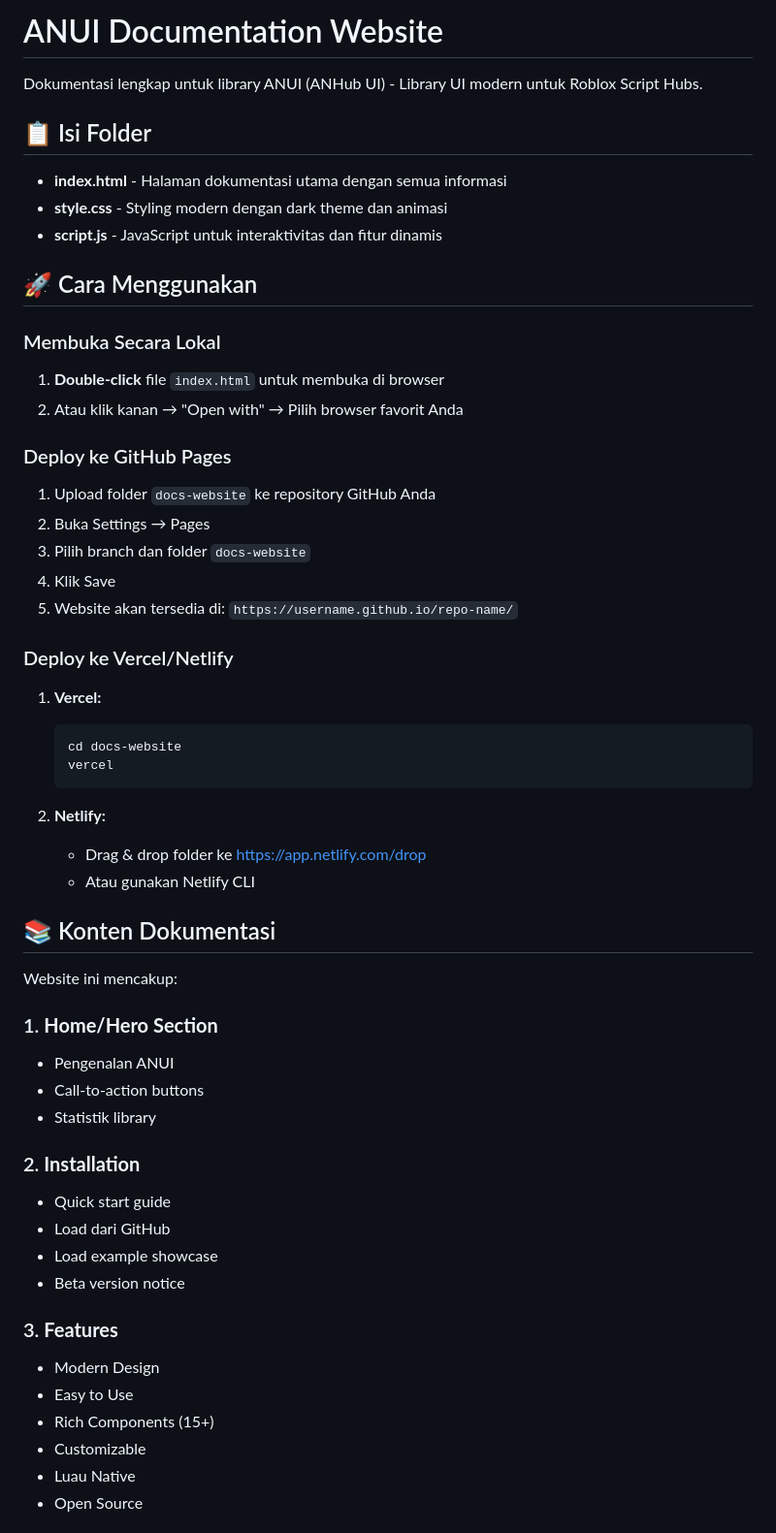
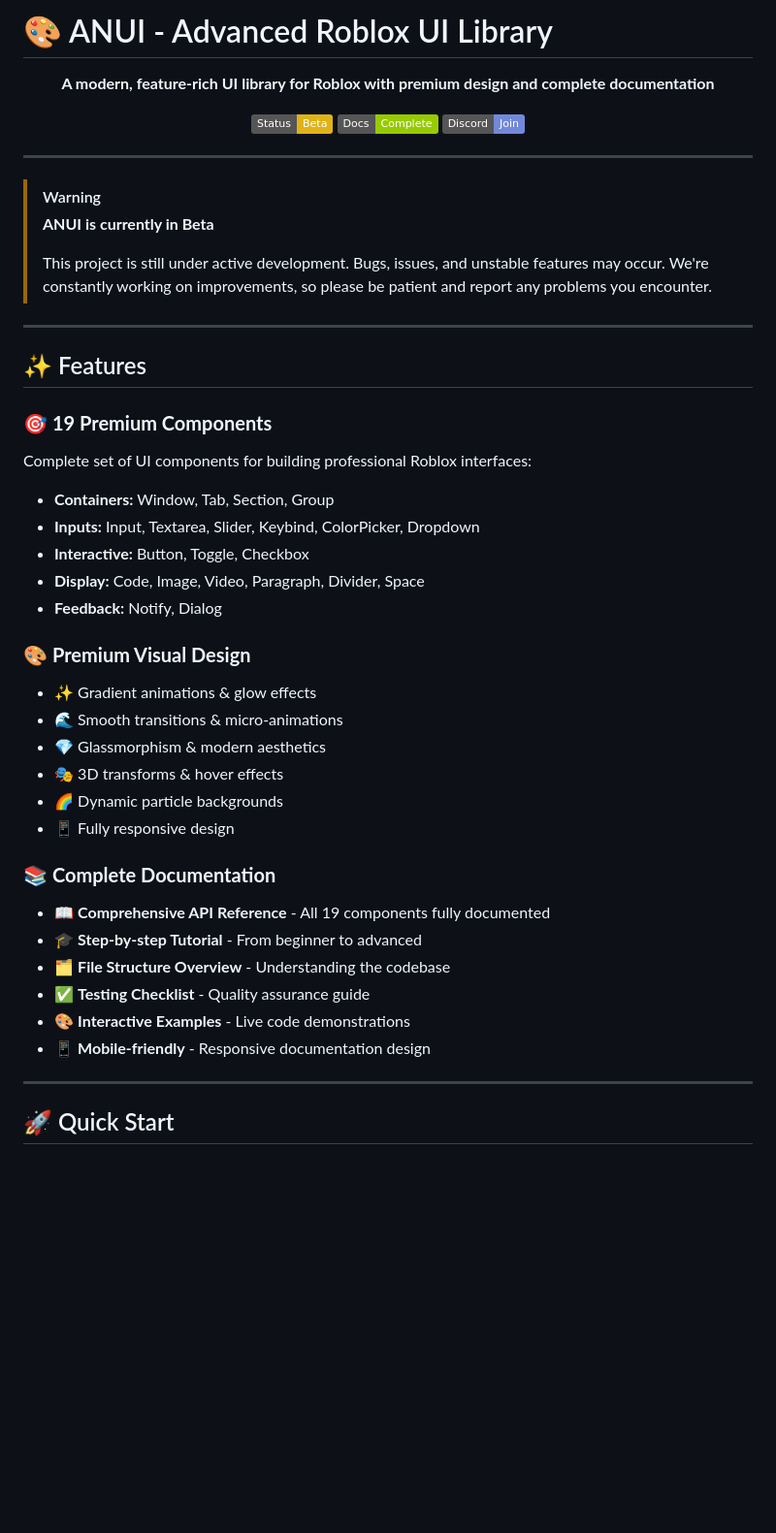
Before and after one commit to ANHub-Script/ANUI-Docs, a Markdown page: README.md, the part around one of its changes. Shown at 97% size. Rendered like a GitHub page; badges without logos; blank space fills up the shorter version.

````diff
--- a/README.md
+++ b/README.md
@@ -1,60 +1,51 @@
-# ANUI Documentation Website
+# 🎨 ANUI - Advanced Roblox UI Library
 
-Dokumentasi lengkap untuk library ANUI (ANHub UI) - Library UI modern untuk Roblox Script Hubs.
+<div align="center">
 
-## 📋 Isi Folder
+**A modern, feature-rich UI library for Roblox with premium design and complete documentation**
 
-- **index.html** - Halaman dokumentasi utama dengan semua informasi
-- **style.css** - Styling modern dengan dark theme dan animasi
-- **script.js** - JavaScript untuk interaktivitas dan fitur dinamis
+[![Beta](https://img.shields.io/badge/Status-Beta-yellow)](https://github.com/ANHub-Script/ANUI)
+[![Documentation](https://img.shields.io/badge/Docs-Complete-green)](https://ANHub-Script.github.io/ANUI-Docs/)
+[![Discord](https://img.shields.io/badge/Discord-Join-7289da)](https://discord.gg/cy6uMRmeZ)
 
-## 🚀 Cara Menggunakan
+</div>
 
-### Membuka Secara Lokal
+---
 
-1. **Double-click** file `index.html` untuk membuka di browser
-2. Atau klik kanan → "Open with" → Pilih browser favorit Anda
+> [!WARNING]
+> **ANUI is currently in Beta**
+>
+> This project is still under active development. Bugs, issues, and unstable features may occur. We're constantly working on improvements, so please be patient and report any problems you encounter.
 
-### Deploy ke GitHub Pages
+---
 
-1. Upload folder `docs-website` ke repository GitHub Anda
-2. Buka Settings → Pages
-3. Pilih branch dan folder `docs-website`
-4. Klik Save
-5. Website akan tersedia di: `https://username.github.io/repo-name/`
+## ✨ Features
 
-### Deploy ke Vercel/Netlify
+### 🎯 **19 Premium Components**
+Complete set of UI components for building professional Roblox interfaces:
+- **Containers:** Window, Tab, Section, Group
+- **Inputs:** Input, Textarea, Slider, Keybind, ColorPicker, Dropdown
+- **Interactive:** Button, Toggle, Checkbox
+- **Display:** Code, Image, Video, Paragraph, Divider, Space
+- **Feedback:** Notify, Dialog
 
-1. **Vercel:**
-   ```bash
-   cd docs-website
-   vercel
-   ```
+### 🎨 **Premium Visual Design**
+- ✨ Gradient animations & glow effects
+- 🌊 Smooth transitions & micro-animations
+- 💎 Glassmorphism & modern aesthetics
+- 🎭 3D transforms & hover effects
+- 🌈 Dynamic particle backgrounds
+- 📱 Fully responsive design
 
-2. **Netlify:**
-   - Drag & drop folder ke https://app.netlify.com/drop
-   - Atau gunakan Netlify CLI
+### 📚 **Complete Documentation**
+- 📖 **Comprehensive API Reference** - All 19 components fully documented
+- 🎓 **Step-by-step Tutorial** - From beginner to advanced
+- 🗂️ **File Structure Overview** - Understanding the codebase
+- ✅ **Testing Checklist** - Quality assurance guide
+- 🎨 **Interactive Examples** - Live code demonstrations
+- 📱 **Mobile-friendly** - Responsive documentation design
 
-## 📚 Konten Dokumentasi
+---
 
-Website ini mencakup:
+## 🚀 Quick Start
 
-### 1. **Home/Hero Section**
-   - Pengenalan ANUI
-   - Call-to-action buttons
-   - Statistik library
-
-### 2. **Installation**
-   - Quick start guide
-   - Load dari GitHub
-   - Load example showcase
-   - Beta version notice
-
-### 3. **Features**
-   - Modern Design
-   - Easy to Use
-   - Rich Components (15+)
-   - Customizable
-   - Luau Native
-   - Open Source
-
````
Also changed, not shown: other parts of README.md (+107 -153 lines).
